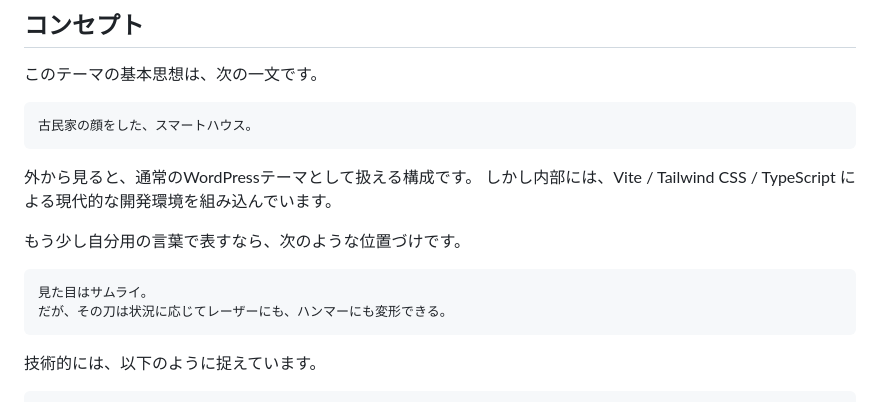
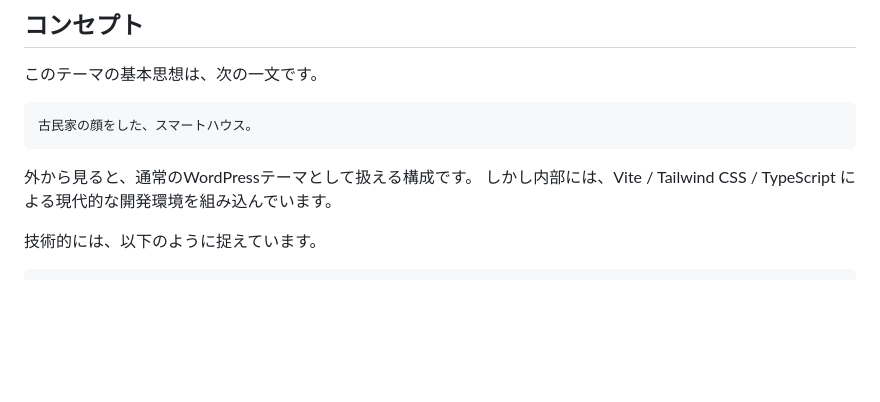
Before and after one commit to Leon20200809/lazygenius-v5, a Markdown page: README.md, the part around the change. Rendered like a GitHub page; blank space fills up the shorter version.

````diff
--- a/README.md
+++ b/README.md
@@ -24,13 +24,6 @@ Reactはテーマ全体に最初から導入するのではなく、必要なUI
 
 外から見ると、通常のWordPressテーマとして扱える構成です。
 しかし内部には、Vite / Tailwind CSS / TypeScript による現代的な開発環境を組み込んでいます。
-
-もう少し自分用の言葉で表すなら、次のような位置づけです。
-
-```text
-見た目はサムライ。
-だが、その刀は状況に応じてレーザーにも、ハンマーにも変形できる。
-```
 
 技術的には、以下のように捉えています。
 
````
